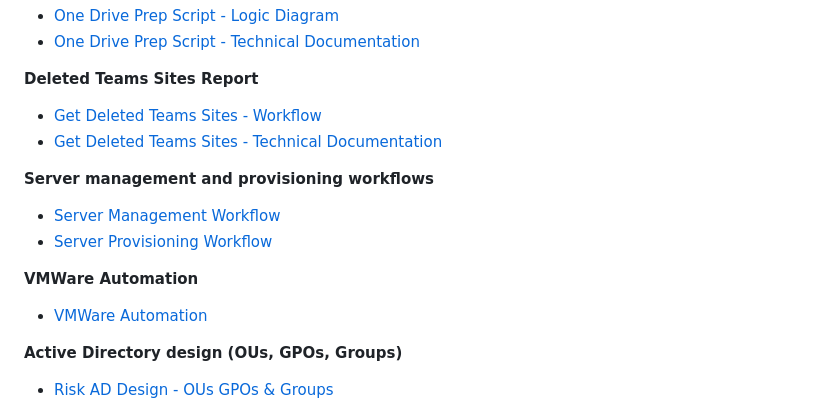
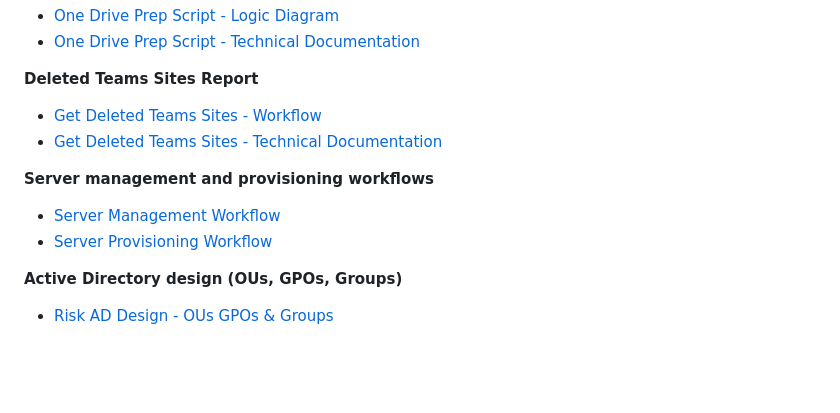
Before and after one commit to BrennanTechnologies/Code-and-Documentation-Examples, a Markdown page: README.md, the part around the change. Rendered like a GitHub page; blank space fills up the shorter version.

Commit message:
Chris Brennan, chris@brennantechnologies.com 12/25/2025 11:18:48

```diff
--- a/README.md
+++ b/README.md
@@ -18,13 +18,9 @@ The **Technical Design Docs** section contains detailed documentation and workfl
 - [Get Deleted Teams Sites - Workflow](Technical%20Design%20Docs/Get%20Deleted%20Teams%20Sites%20-%20Technical%20Documentation%20-%20Workflow.pdf)
 - [Get Deleted Teams Sites - Technical Documentation](Technical%20Design%20Docs/Get%20Deleted%20Teams%20Sites%20-%20Technical%20Documentation%202025-12-12.pdf)
 
-
 **Server management and provisioning workflows**
 - [Server Management Workflow](Technical%20Design%20Docs/Server%20Management%20Workflow.pdf)
 - [Server Provisioning Workflow](Technical%20Design%20Docs/Server%20Provisioning%20Workflow.pdf)
-
-**VMWare Automation**
-- [VMWare Automation](Technical%20Design%20Docs/VMWare%20Automation.pdf)
 
 **Active Directory design (OUs, GPOs, Groups)**
 - [Risk AD Design - OUs GPOs & Groups](Technical%20Design%20Docs/Risk%20AD%20Design%20-%20OUs%20GPOs%20%26%20Groups.pdf)
```
